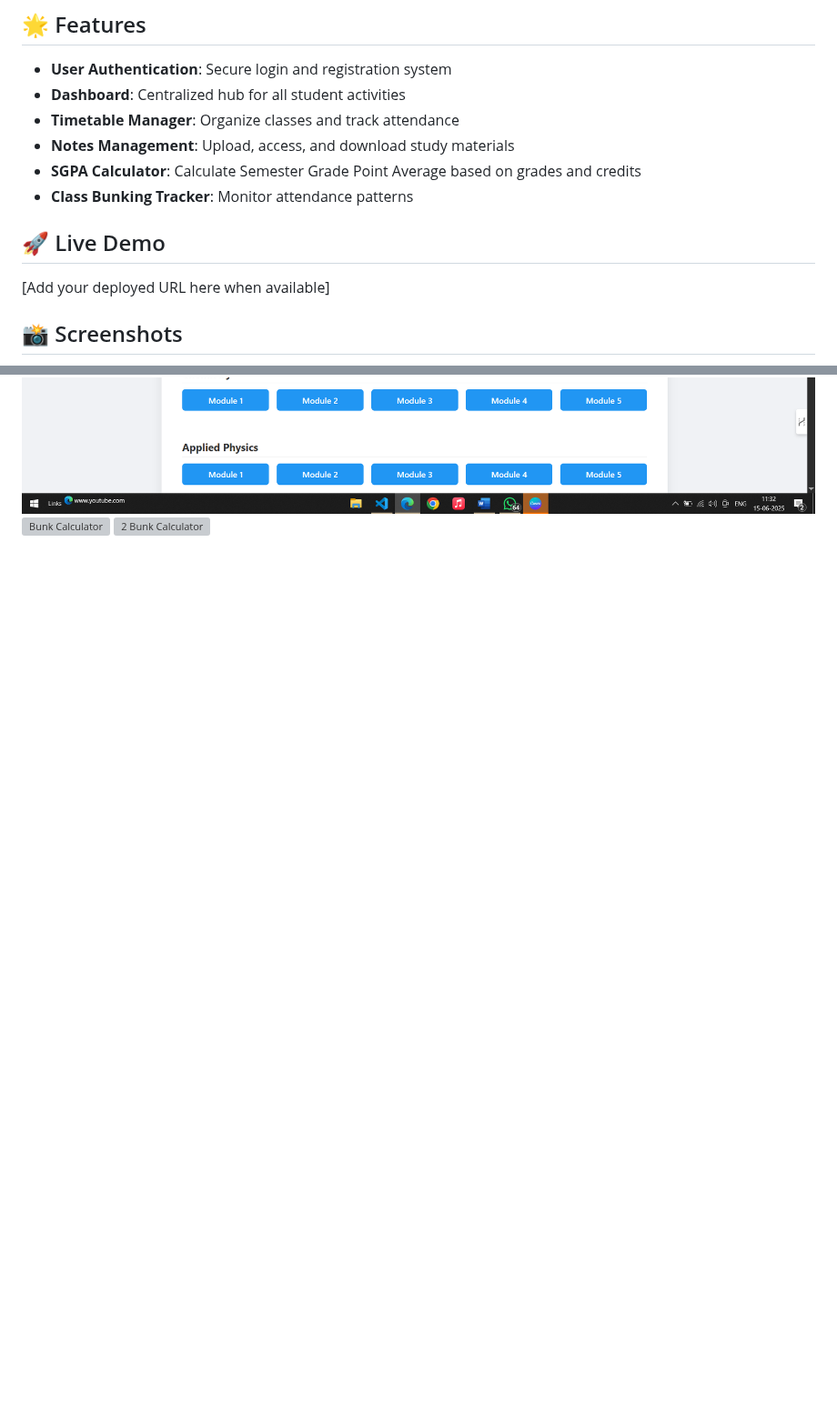
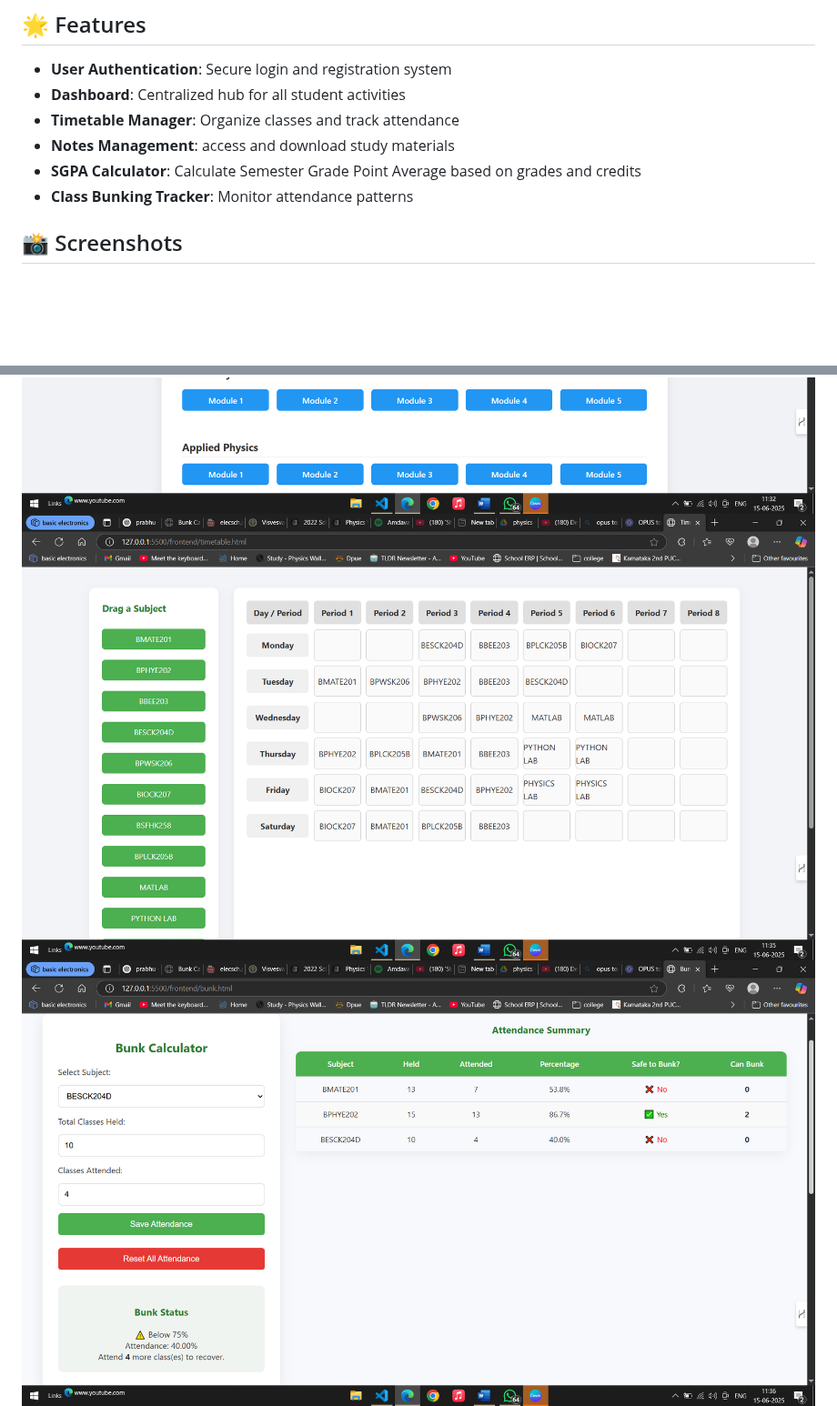
Before and after one commit to nijagowda/vtumate, a Markdown page: README.md, 2 parts joined by grey strips. Shown at 91% size. Rendered like a GitHub page; blank space fills up the shorter version; grey boxes are pictures that could not be loaded.

```diff
--- a/README.md
+++ b/README.md
@@ -7,20 +7,17 @@ A comprehensive web-based student management application designed for VTU (Visve
 - **User Authentication**: Secure login and registration system
 - **Dashboard**: Centralized hub for all student activities
 - **Timetable Manager**: Organize classes and track attendance
-- **Notes Management**: Upload, access, and download study materials
+- **Notes Management**: access and download study materials
 - **SGPA Calculator**: Calculate Semester Grade Point Average based on grades and credits
 - **Class Bunking Tracker**: Monitor attendance patterns
 
-## 🚀 Live Demo
-
-[Add your deployed URL here when available]
 
 ## 📸 Screenshots
 
 ![Dashboard](screenshots/dashboard.png)
 ![Notes](screenshots/notes.png)
-![Bunk Calculator](screenshots/bunkcalculator.png)
-![2 Bunk Calculator](screenshots/bunkcalculator2.png)
+![Bunk Calculator](screenshots/bunk_calculator.png)
+![2 Bunk Calculator](screenshots/bunk_calculator2.png)
 ![Attendance Logger](screenshots/attendance_logger.png)
 ![SGPA Calculator](screenshots/sgpa_calculator.png)
 
```
